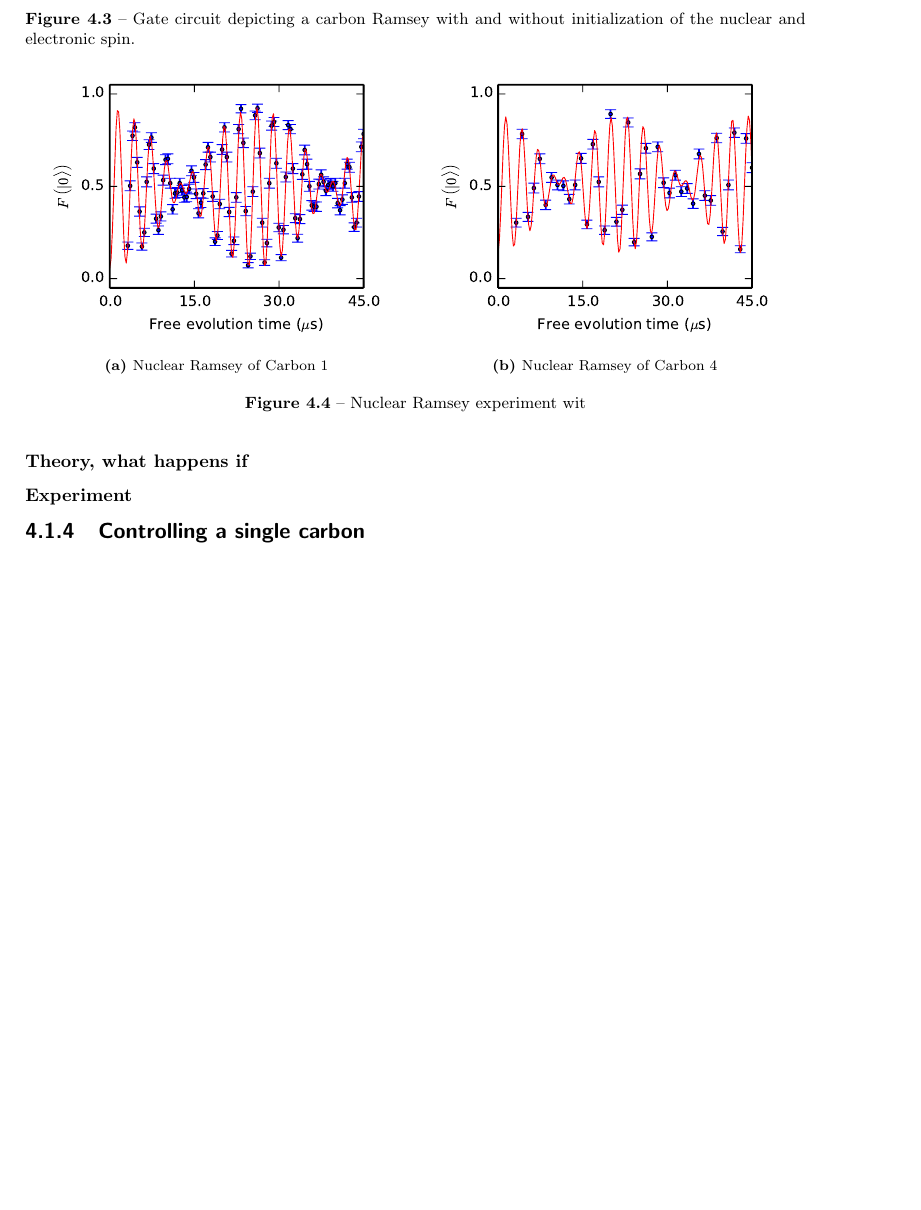
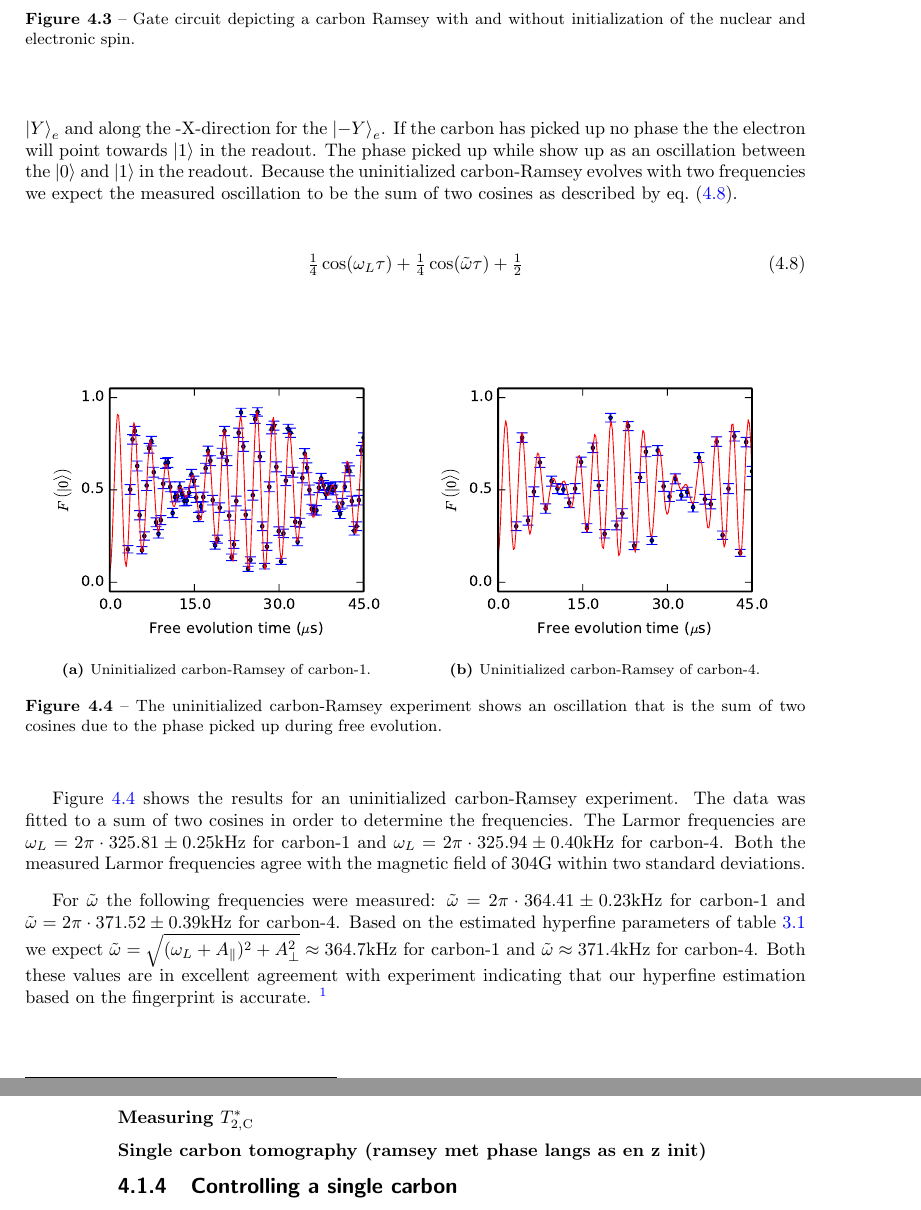
Before and after one commit to AdriaanRol/MasterThesis, a LaTeX thesis (main.tex, which reads Controlling_weakly_coupled_carbon_spins.tex): part of page 21 of 39 before the commit and two parts of pages 21 and 22 of 39 after it, the two joined at a grey line, cut so that both start at the same text, the shorter picture padded with empty space. Compiled offline with pdfLaTeX.

Commit message:
First version on uninitialised version of CarbonRamsey

```diff
--- a/Controlling_weakly_coupled_carbon_spins.tex
+++ b/Controlling_weakly_coupled_carbon_spins.tex
@@ -146,27 +136,51 @@ Results: look here is a carbon ramsey result. Aiding us in estimating the phase
+Similar to how the last part of the initialized carbon-Ramsey circuit reads out along the X-direction the last part of the uninitialized carbon-Ramsey reads out along the X-direction for the $\ket{Y}_e$ and along the -X-direction for the $\ket{-Y}_e$.
+If the carbon has picked up no phase the the electron will point towards $\ket{1}$ in the readout.
+The phase picked up while show up as an oscillation between the $\ket{0}$ and $\ket{1}$ in the readout.
+Because the uninitialized carbon-Ramsey evolves with two frequencies we expect the measured oscillation to be the sum of two cosines as described by \cref{eq:carbon_ramsey_expected}.
+\begin{equation}
+    \tfrac{1}{4} \cos(\omega_L \tau ) +\tfrac{1}{4}  \cos (\tilde{\omega} \tau ) + \tfrac{1}{2}
+    \label{eq:carbon_ramsey_expected}
+\end{equation}
+
 \begin{figure}[htbp]
     \begin{subfigure}[t]{0.49\textwidth}\centering
     \includegraphics{Img/CarbonRamsey_C1.pdf}
-    \caption{Nuclear Ramsey of Carbon 1} \label{fig:CR_C1}
+    \caption{Uninitialized carbon-Ramsey of carbon-1.}
+    \label{fig:CR_C1}
     \end{subfigure}
     \begin{subfigure}[t]{0.49\textwidth}\centering
         \includegraphics{Img/CarbonRamsey_C4.pdf}
-        \caption{Nuclear Ramsey of Carbon 4}
+        \caption{Uninitialized carbon-Ramsey of carbon-4.}
         \label{fig:CR_C4}
     \end{subfigure}
-    \caption{Nuclear Ramsey experiment wit}
+    \caption{The uninitialized carbon-Ramsey experiment shows an oscillation that is the sum of two cosines due to the phase picked up during free evolution.}
+    \label{fig:Uninitialized_carbon_ramsey}
 \end{figure}
 
+\Cref{fig:Uninitialized_carbon_ramsey} shows the results for an uninitialized carbon-Ramsey experiment.
+The data was fitted to a sum of two cosines in order to determine the frequencies.
+% \begin{equation}
+%     \left(A \cos(2\pi f_a \tau +\phi_a) + B \cos (2\pi f_b \tau +\phi_b)\right)/2 + a_0
+%     \label{eq:carbon_ramsey_fitfunc}
+% \end{equation}
+The Larmor frequencies are $\omega_L = 2\pi\cdot 325.81 \pm 0.25$kHz  for carbon-1 and  $\omega_L =  2\pi\cdot 325.94 \pm 0.40$kHz for carbon-4.
+Both the measured Larmor frequencies agree with the magnetic field of 304G within two standard deviations.
 
-\subsubsection{Theory, what happens if }
-\subsubsection{Experiment}
+For $\tilde{\omega}$ the following frequencies were measured: $\tilde \omega= 2\pi\cdot 364.41 \pm 0.23$kHz for carbon-1
+and $\tilde \omega = 2\pi\cdot 371.52 \pm 0.39 $kHz for carbon-4.
+Based on the estimated hyperfine parameters of \cref{tbl:HF_par} we expect $\tilde\omega =   \sqrt{(\omega_L+A_\parallel) ^2 + A_\perp^2}  \approx 364.7\mathrm{kHz}$ for carbon-1 and $\tilde \omega \approx 371.4 \mathrm{kHz}$ for carbon-4.
+Both these values are in excellent agreement with experiment indicating that our hyperfine estimation based on the fingerprint is accurate. \footnote{Need a better sentence for this. }
 
+\subsubsection{Measuring $T_{2,\mathrm{C}}^* $}
+% Lange carbon ramseys van Hans sil01 140506 #53 en 56 +T2* analyse.
+
+\subsubsection{Single carbon tomography (ramsey met phase langs as en z init) }
 
 
 \subsection{Controlling a single carbon}
 
+\subsubsection{Theory, initialization and readout}
 
-
-\subsubsection{Theory, initialization and readout}
 \subsubsection{Single qubit tomography and T2*}
 
 \section{Controlling multiple-carbons}
```
Also changed, not shown: Addressing_weakly_coupled_carbon_spins.tex (+1 -1 lines), Output/Thesis_MA_Rol.pdf, Controlling_weakly_coupled_carbon_spins.tex (24 more changed lines).
